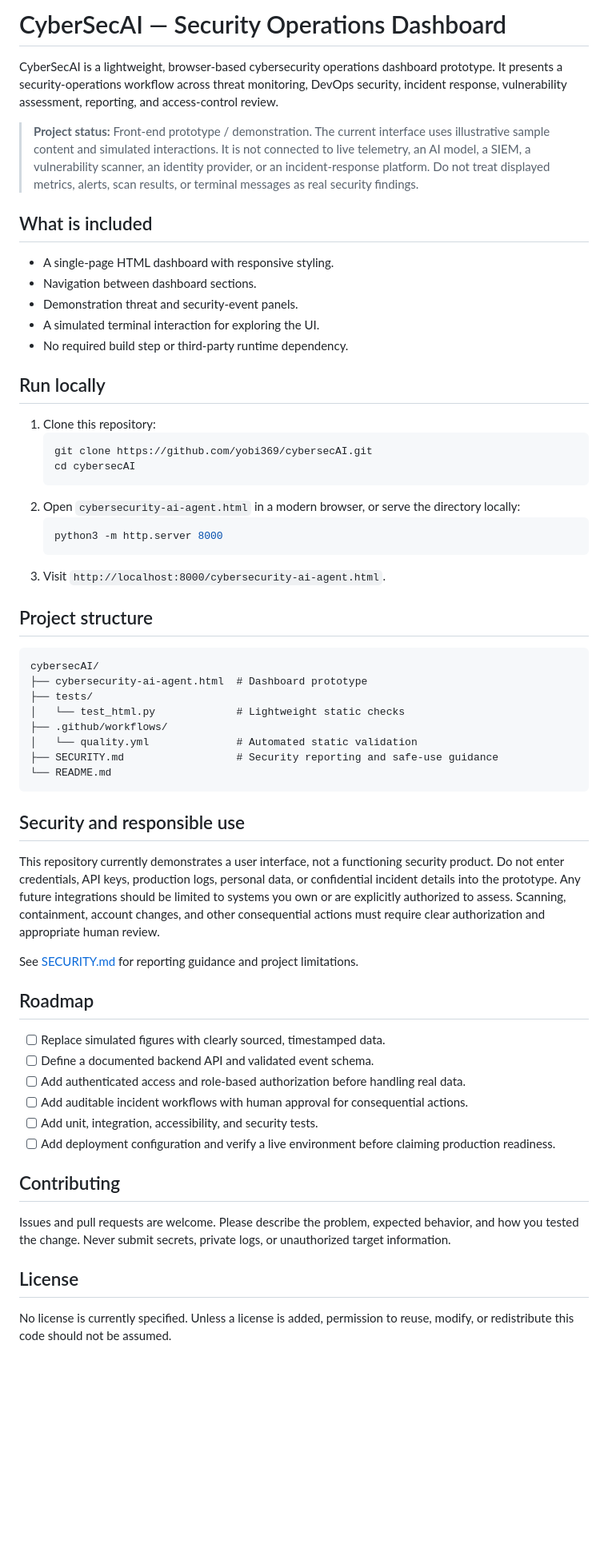
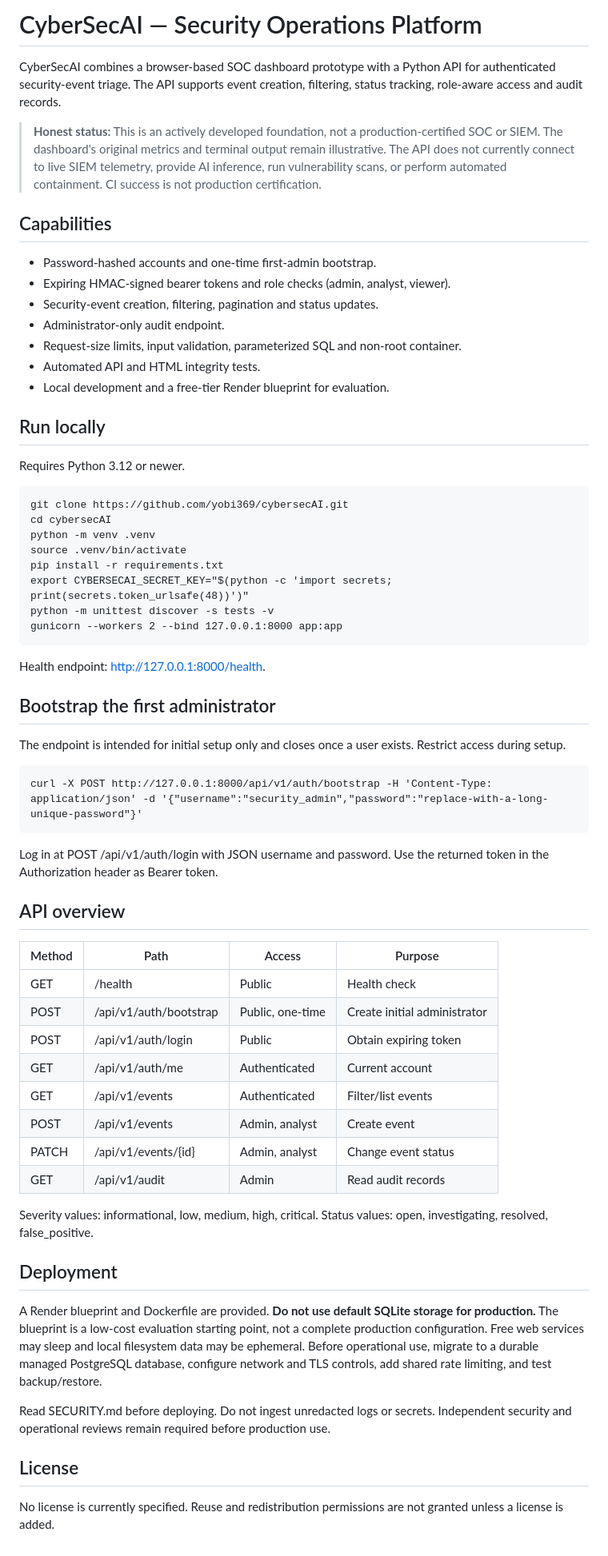
Before and after one commit to yobi369/cybersecAI, a Markdown page: README.md, the part around the change. Shown at 80% size. Drawn GitHub-style; blank space fills up the shorter version.

Commit message:
docs: update production foundation guidance

````diff
--- a/README.md
+++ b/README.md
@@ -1,62 +1,57 @@
-# CyberSecAI — Security Operations Dashboard
+# CyberSecAI — Security Operations Platform
 
-CyberSecAI is a lightweight, browser-based cybersecurity operations dashboard prototype. It presents a security-operations workflow across threat monitoring, DevOps security, incident response, vulnerability assessment, reporting, and access-control review.
+CyberSecAI combines a browser-based SOC dashboard prototype with a Python API for authenticated security-event triage. The API supports event creation, filtering, status tracking, role-aware access and audit records.
 
-> **Project status:** Front-end prototype / demonstration. The current interface uses illustrative sample content and simulated interactions. It is not connected to live telemetry, an AI model, a SIEM, a vulnerability scanner, an identity provider, or an incident-response platform. Do not treat displayed metrics, alerts, scan results, or terminal messages as real security findings.
+> **Honest status:** This is an actively developed foundation, not a production-certified SOC or SIEM. The dashboard's original metrics and terminal output remain illustrative. The API does not currently connect to live SIEM telemetry, provide AI inference, run vulnerability scans, or perform automated containment. CI success is not production certification.
 
-## What is included
-
-- A single-page HTML dashboard with responsive styling.
-- Navigation between dashboard sections.
-- Demonstration threat and security-event panels.
-- A simulated terminal interaction for exploring the UI.
-- No required build step or third-party runtime dependency.
+## Capabilities
+- Password-hashed accounts and one-time first-admin bootstrap.
+- Expiring HMAC-signed bearer tokens and role checks (admin, analyst, viewer).
+- Security-event creation, filtering, pagination and status updates.
+- Administrator-only audit endpoint.
+- Request-size limits, input validation, parameterized SQL and non-root container.
+- Automated API and HTML integrity tests.
+- Local development and a free-tier Render blueprint for evaluation.
 
 ## Run locally
+Requires Python 3.12 or newer.
 
-1. Clone this repository:
-   ```bash
-   git clone https://github.com/yobi369/cybersecAI.git
-   cd cybersecAI
-   ```
-2. Open `cybersecurity-ai-agent.html` in a modern browser, or serve the directory locally:
-   ```bash
-   python3 -m http.server 8000
-   ```
-3. Visit `http://localhost:8000/cybersecurity-ai-agent.html`.
+    git clone https://github.com/yobi369/cybersecAI.git
+    cd cybersecAI
+    python -m venv .venv
+    source .venv/bin/activate
+    pip install -r requirements.txt
+    export CYBERSECAI_SECRET_KEY="$(python -c 'import secrets; print(secrets.token_urlsafe(48))')"
+    python -m unittest discover -s tests -v
+    gunicorn --workers 2 --bind 127.0.0.1:8000 app:app
 
-## Project structure
+Health endpoint: http://127.0.0.1:8000/health.
 
-```text
-cybersecAI/
-├── cybersecurity-ai-agent.html  # Dashboard prototype
-├── tests/
-│   └── test_html.py             # Lightweight static checks
-├── .github/workflows/
-│   └── quality.yml              # Automated static validation
-├── SECURITY.md                  # Security reporting and safe-use guidance
-└── README.md
-```
+## Bootstrap the first administrator
+The endpoint is intended for initial setup only and closes once a user exists. Restrict access during setup.
 
-## Security and responsible use
+    curl -X POST http://127.0.0.1:8000/api/v1/auth/bootstrap -H 'Content-Type: application/json' -d '{"username":"security_admin","password":"replace-with-a-long-unique-password"}'
 
-This repository currently demonstrates a user interface, not a functioning security product. Do not enter credentials, API keys, production logs, personal data, or confidential incident details into the prototype. Any future integrations should be limited to systems you own or are explicitly authorized to assess. Scanning, containment, account changes, and other consequential actions must require clear authorization and appropriate human review.
+Log in at POST /api/v1/auth/login with JSON username and password. Use the returned token in the Authorization header as Bearer token.
 
-See [SECURITY.md](SECURITY.md) for reporting guidance and project limitations.
+## API overview
+| Method | Path | Access | Purpose |
+|---|---|---|---|
+| GET | /health | Public | Health check |
+| POST | /api/v1/auth/bootstrap | Public, one-time | Create initial administrator |
+| POST | /api/v1/auth/login | Public | Obtain expiring token |
+| GET | /api/v1/auth/me | Authenticated | Current account |
+| GET | /api/v1/events | Authenticated | Filter/list events |
+| POST | /api/v1/events | Admin, analyst | Create event |
+| PATCH | /api/v1/events/{id} | Admin, analyst | Change event status |
+| GET | /api/v1/audit | Admin | Read audit records |
 
-## Roadmap
+Severity values: informational, low, medium, high, critical. Status values: open, investigating, resolved, false_positive.
 
-- [ ] Replace simulated figures with clearly sourced, timestamped data.
-- [ ] Define a documented backend API and validated event schema.
-- [ ] Add authenticated access and role-based authorization before handling real data.
-- [ ] Add auditable incident workflows with human approval for consequential actions.
-- [ ] Add unit, integration, accessibility, and security tests.
-- [ ] Add deployment configuration and verify a live environment before claiming production readiness.
+## Deployment
+A Render blueprint and Dockerfile are provided. **Do not use default SQLite storage for production.** The blueprint is a low-cost evaluation starting point, not a complete production configuration. Free web services may sleep and local filesystem data may be ephemeral. Before operational use, migrate to a durable managed PostgreSQL database, configure network and TLS controls, add shared rate limiting, and test backup/restore.
 
-## Contributing
-
-Issues and pull requests are welcome. Please describe the problem, expected behavior, and how you tested the change. Never submit secrets, private logs, or unauthorized target information.
+Read SECURITY.md before deploying. Do not ingest unredacted logs or secrets. Independent security and operational reviews remain required before production use.
 
 ## License
-
-No license is currently specified. Unless a license is added, permission to reuse, modify, or redistribute this code should not be assumed.
+No license is currently specified. Reuse and redistribution permissions are not granted unless a license is added.
````
